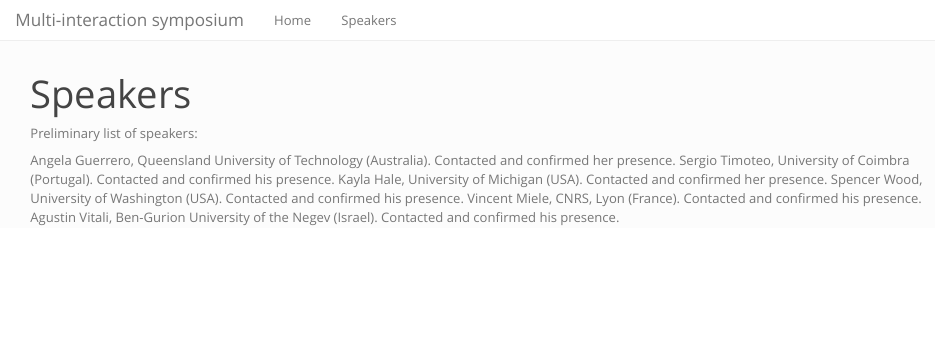
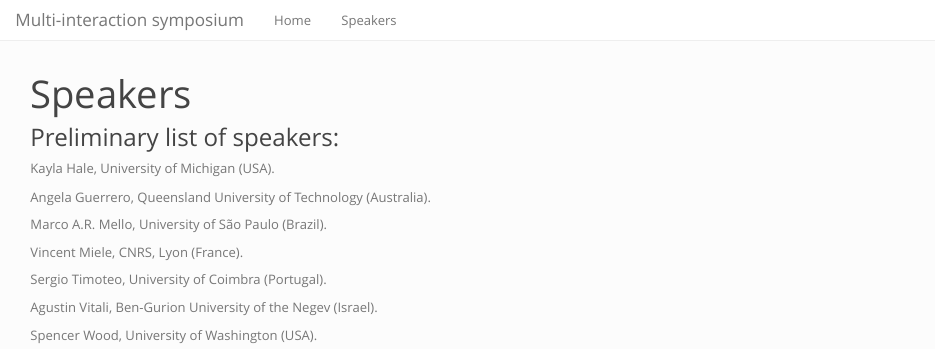
Before and after one commit to skefi/multi-interaction-symposium, an R Markdown document (speakers.Rmd): the page in a window 1100 px wide, from its top. Rendered offline with R 4.5, knitr and Pandoc, with nearby package versions.

Commit message:
add speakers

```diff
--- a/speakers.Rmd
+++ b/speakers.Rmd
@@ -2,11 +2,19 @@
 title: "Speakers"
 ---
 
-Preliminary list of speakers:
 
-Angela Guerrero, Queensland University of Technology (Australia). Contacted and confirmed her presence.
-Sergio Timoteo, University of Coimbra (Portugal). Contacted and confirmed his presence.
-Kayla Hale, University of Michigan (USA). Contacted and confirmed her presence.
-Spencer Wood, University of Washington (USA). Contacted and confirmed his presence.
-Vincent Miele, CNRS, Lyon (France). Contacted and confirmed his presence.
-Agustin Vitali, Ben-Gurion University of the Negev (Israel). Contacted and confirmed his presence.
+### Preliminary list of speakers:
+
+Kayla Hale, University of Michigan (USA).
+
+Angela Guerrero, Queensland University of Technology (Australia).
+
+Marco A.R. Mello, University of São Paulo (Brazil).
+
+Vincent Miele, CNRS, Lyon (France).
+
+Sergio Timoteo, University of Coimbra (Portugal).
+
+Agustin Vitali, Ben-Gurion University of the Negev (Israel).
+
+Spencer Wood, University of Washington (USA).
```
Also changed, not shown: index.Rmd (+24 -7 lines), Fig_net_links-black-blue_nodes-tempsF_outdeg.png (added), README.md, 3 other files.
